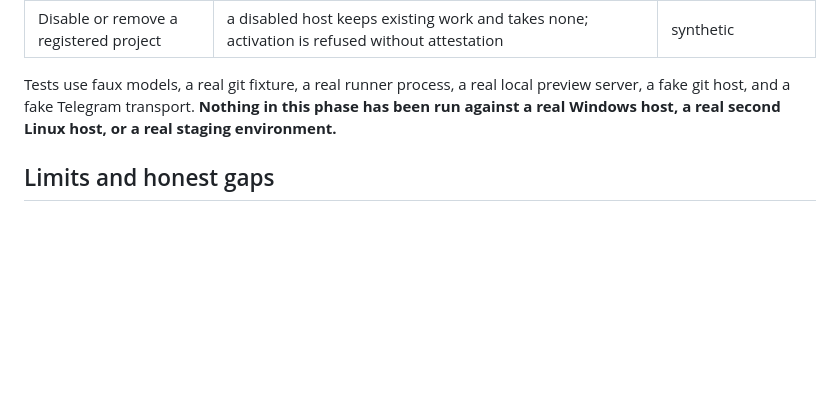
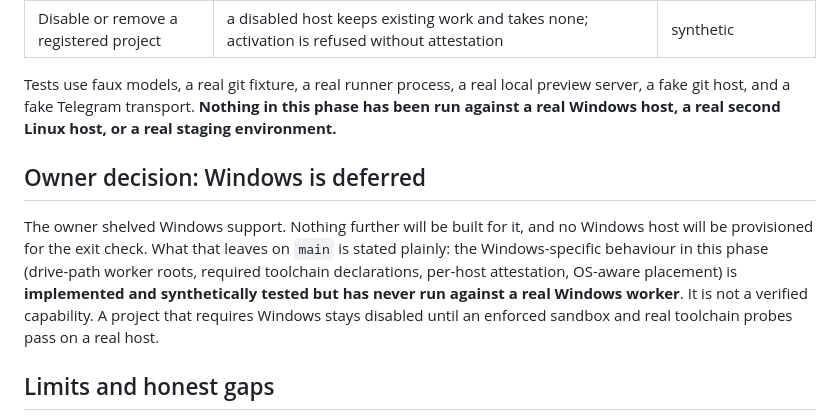
Before and after one commit to GordonCopestake/Slice, a Markdown page: docs/phase4-results.md, the part around the change. Rendered like a GitHub page; blank space fills up the shorter version.

Commit message:
docs: Windows support is deferred by owner decision, not verified

```diff
--- a/docs/phase4-results.md
+++ b/docs/phase4-results.md
@@ -108,6 +108,15 @@ Tests use faux models, a real git fixture, a real runner process, a real local p
 git host, and a fake Telegram transport. **Nothing in this phase has been run against a real Windows
 host, a real second Linux host, or a real staging environment.**
 
+## Owner decision: Windows is deferred
+
+The owner shelved Windows support. Nothing further will be built for it, and no Windows host will be
+provisioned for the exit check. What that leaves on `main` is stated plainly: the Windows-specific
+behaviour in this phase (drive-path worker roots, required toolchain declarations, per-host
+attestation, OS-aware placement) is **implemented and synthetically tested but has never run against
+a real Windows worker**. It is not a verified capability. A project that requires Windows stays
+disabled until an enforced sandbox and real toolchain probes pass on a real host.
+
 ## Limits and honest gaps
 
 - **No Windows runner has been executed.** The Windows path is validated at the registry, placement,
```
